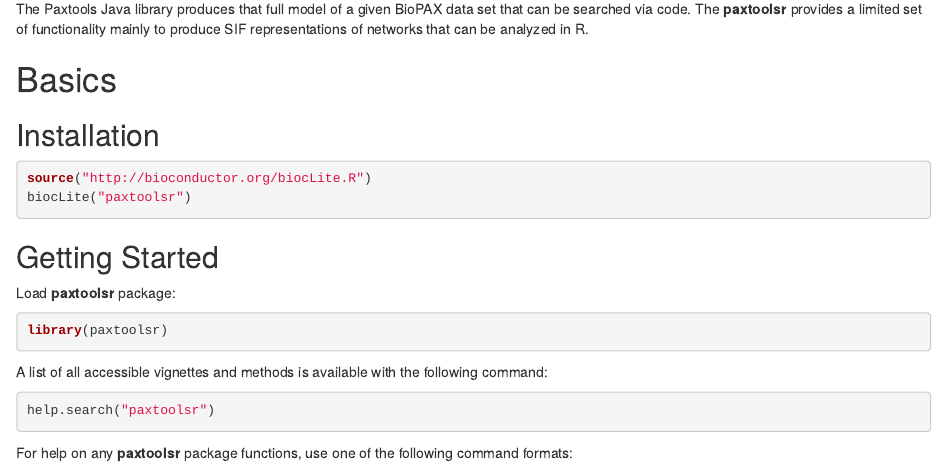
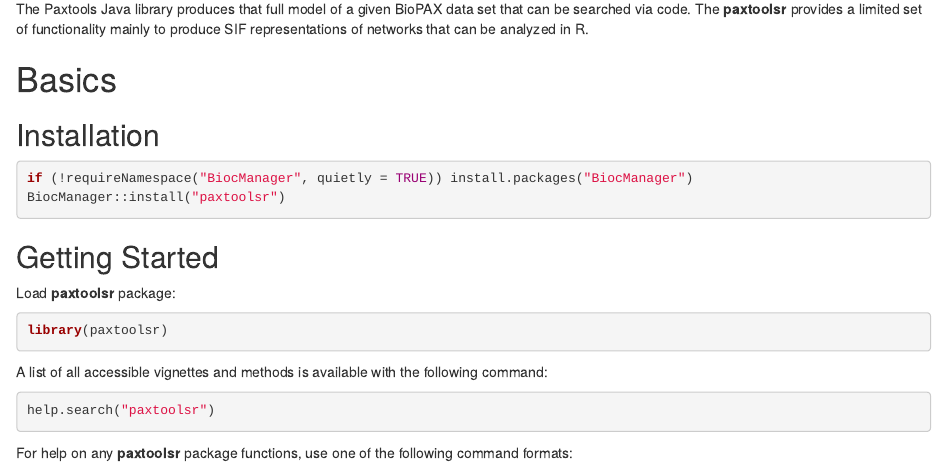
Before and after one commit to BioPAX/paxtoolsr, an R Markdown document (vignettes/using_paxtoolsr.Rmd): the page in a window 1100 px wide, from 750 px down. Rendered offline with R 4.5, knitr and Pandoc, with nearby package versions; drawn as R Markdown's standard HTML page in place of the format the file asks for; some code elsewhere in the file could not run offline.

Commit message:
replace BiocInstaller biocLite mentions with BiocManager

````diff
--- a/vignettes/using_paxtoolsr.Rmd
+++ b/vignettes/using_paxtoolsr.Rmd
@@ -46,8 +46,9 @@
 ## Installation
 
 ```{r installPaxtoolsr, eval=FALSE}
-source("http://bioconductor.org/biocLite.R")
-biocLite("paxtoolsr")
+if (!requireNamespace("BiocManager", quietly=TRUE))
+    install.packages("BiocManager")
+BiocManager::install("paxtoolsr")
 ```
 
 ## Getting Started
````
Also changed, not shown: README.md, 1 other file.
